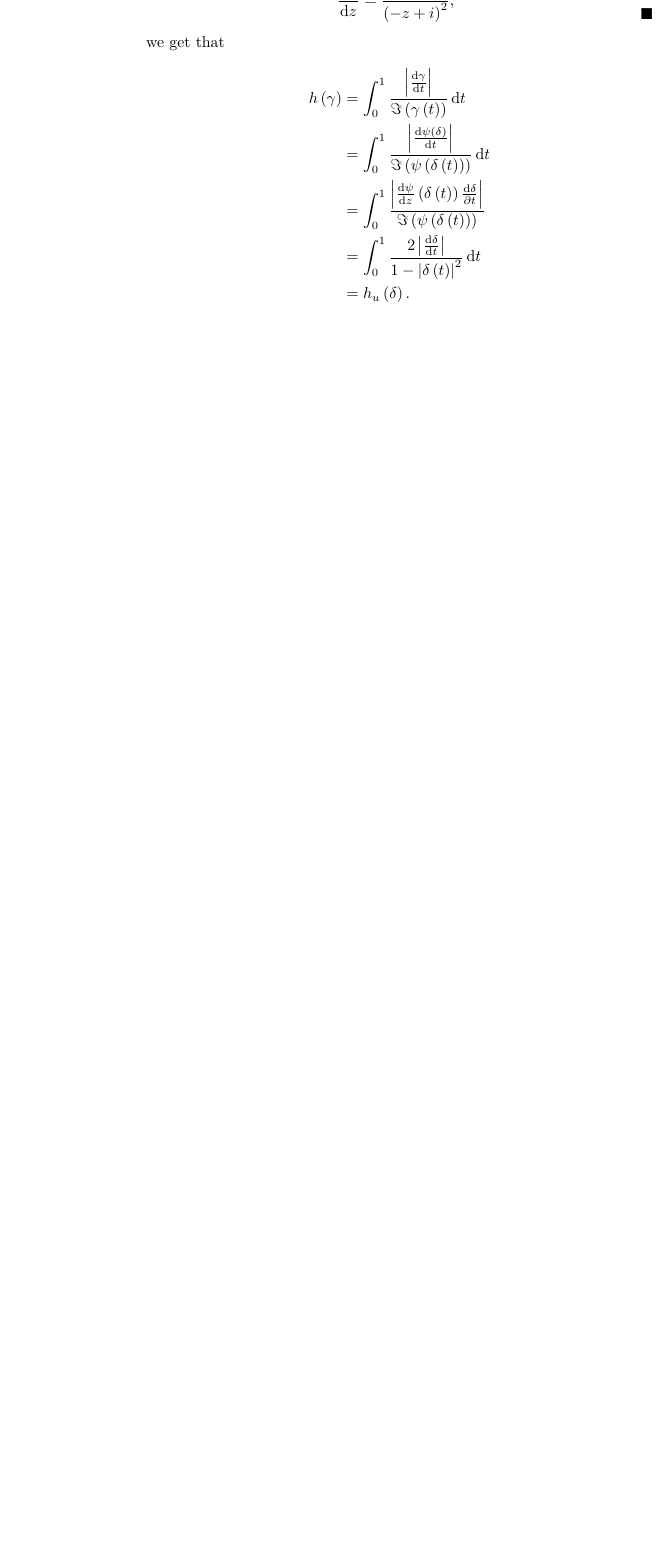
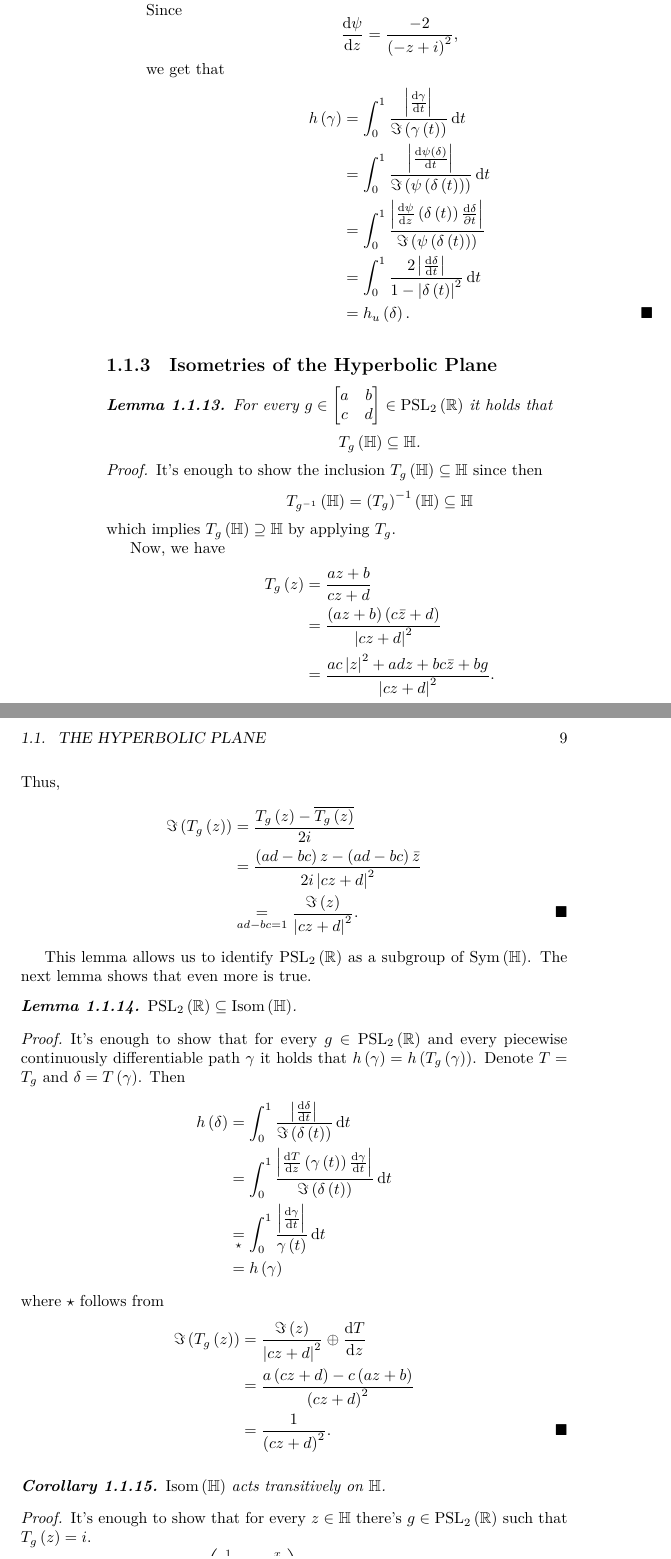
Before and after one commit to alan-sorani/fuchsian_groups, a LaTeX book (Fuchsian Groups.tex): part of page 8 of 8 before the commit and two parts of pages 8 and 9 of 10 after it, the two joined at a grey line, cut at the place of the change, the shorter picture padded with empty space. The pictures show the PDF file Fuchsian Groups.pdf that the author committed with the source.

Commit message:
end of first 2 hours

```diff
--- a/Fuchsian Groups.tex
+++ b/Fuchsian Groups.tex
@@ -167,3 +167,103 @@ h\prs{\gamma} &= \int_0^1 \frac{\abs{\frac{\diff \gamma}{\diff t}}}{\Im\prs{\gam
 \end{enumerate}
 \end{proof}
 
+\subsection{Isometries of the Hyperbolic Plane}
+
+\begin{lemma}
+For every $g \in \bmat{a & b \\ c & d} \in \mrm{PSL}_2\prs{\mbb{R}}$ it holds that
+\[T_g\prs{\mbb{H}} \subseteq \mbb{H} \text{.}\]
+\end{lemma}
+
+\begin{proof}
+It's enough to show the inclusion $T_g\prs{\mbb{H}} \subseteq \mbb{H}$ since then
+\[T_{g^{-1}}\prs{\mbb{H}} = \prs{T_g}^{-1} \prs{\mbb{H}} \subseteq \mbb{H}\]
+which implies $T_g\prs{\mbb{H}} \supseteq \mbb{H}$ by applying $T_g$.
+
+Now, we have
+\begin{align*}
+T_g\prs{z} &= \frac{az + b}{cz + d}
+\\&=
+\frac{\prs{az + b}\prs{c \bar{z} + d}}{\abs{cz + d}^2}
+\\&=
+\frac{ac \abs{z}^2 + adz + bc \bar{z} + bg}{\abs{cz + d}^2} \text{.}
+\end{align*}
+Thus,
+\begin{align*}
+\Im\prs{T_g\prs{z}} &= \frac{T_g\prs{z} - \overline{T_g\prs{z}}}{2 i}
+\\&=
+\frac{\prs{ad - bc} z - \prs{ad - bc} \bar{z}}{2i \abs{cz + d}^2}
+\\&\underset{ad - bc = 1}{=}
+\frac{\Im\prs{z}}{\abs{cz + d}^2} \text{.}
+\end{align*}
+
+\end{proof}
+
+This lemma allows us to identify $\mrm{PSL}_2\prs{\mbb{R}}$ as a subgroup of $\mrm{Sym}\prs{\mbb{H}}$. The next lemma shows that even more is true.
+
+\begin{lemma}
+$\mrm{PSL}_2\prs{\mbb{R}} \subseteq \mrm{Isom}\prs{\mbb{H}}$.
+\end{lemma}
+
+\begin{proof}
+It's enough to show that for every $g \in \mrm{PSL}_2\prs{\mbb{R}}$ and every piecewise continuously differentiable path $\gamma$ it holds that $h\prs{\gamma} = h\prs{T_g\prs{\gamma}}$.
+Denote $T = T_g$ and $\delta = T\prs{\gamma}$. Then
+\begin{align*}
+h\prs{\delta} &= \int_0^1 \frac{\abs{\frac{\diff \delta}{\diff t}}}{\Im\prs{\delta\prs{t}}} \diff t
+\\&=
+\int_0^1 \frac{\abs{\frac{\diff T}{\diff z} \prs{\gamma\prs{t}} \frac{\diff \gamma}{\diff t}}}{\Im\prs{\delta\prs{t}}} \diff t
+\\&\underset{\star}{=}
+\int_0^1 \frac{\abs{\frac{\diff \gamma}{\diff t}}}{\gamma\prs{t}} \diff t
+\\&=
+h\prs{\gamma}
+\end{align*}
+where $\star$ follows from
+\begin{align*}
+\Im\prs{T_g\prs{z}} &= \frac{\Im \prs{z}}{\abs{cz + d}^2} \oplus \frac{\diff T}{\diff z} \\&=
+\frac{a\prs{cz + d} - c\prs{az + b}}{\prs{cz + d}^2}
+\\&= \frac{1}{\prs{cz + d}^2} \text{.}
+\end{align*}
+\end{proof}
+
+\begin{corollary}
+$\mrm{Isom}\prs{\mbb{H}}$ acts transitively on $\mbb{H}$.
+\end{corollary}
+
+\begin{proof}
+It's enough to show that for every $z \in \mbb{H}$ there's $g \in \mrm{PSL}_2\prs{\mbb{R}}$ such that $T_g\prs{z} = i$.
+
+If $z = x + yi$, take $g = \pmat{\frac{1}{\sqrt{y}} & - \frac{x}{\sqrt{y}} \\ 0 & \frac{1}{\sqrt{y}}}$, then
+\[T_g\prs{z} = \frac{1}{y} \prs{x + yi} - \frac{x}{y} = i \text{.}\]
+\end{proof}
+
+\begin{lemma}
+Let $\pi \colon \mbb{H} \to \mbb{U}$ be the isometry $z \mapsto \frac{iz + 1}{z + i}$ which we defined previously.
+Then
+\[\set{\pi T_g \pi^{-1}}{g \in \mrm{PSL}_2\prs{\mbb{R}}} = \set{\pmat{r & s \\ \bar{r} & \bar{s}}}{\substack{r,s \in \mbb{C} \\ \abs{r}^2 - \abs{s}^2 = 1}} \text{.}\]
+In particular, by taking $r = e^{i \theta}$ and $s = 0$ we see that the action of $\mrm{PSL}_2\prs{\mbb{R}}$ on $\mbb{U}$ contains all the rotations around $0$.
+\end{lemma}
+
+\begin{proof}
+It holds that
+\[\pmat{i & 1 \\ 1 & i} \pmat{a & b \\ c & d} \pmat{i & -1 \\ -1 & i} = \frac{1}{2} \pmat{\prs{a+d} + i\prs{b-c} & b + c + i\prs{a-d} \\ \prs{b+c} - i \prs{a+d} & \prs{a+d} - i\prs{b-c}} \text{.}\]
+Now, $\prs{a+d, a-d, b+c, b-c}$ can be any $4$-tuple. Specifically, for every $r,s \in \mbb{C}$ we have $a,b,c,d \in \mbb{R}$ such that $\pi T_g \pi^{-1} = \pmat{r & s \\ \bar{s} & \bar{r}}$, and by the equality from the determinants we get that $\bmat{a & b \\ c & d } \in \mrm{PSL}_2\prs{\mbb{R}}$.
+\end{proof}
+
+\begin{corollary}
+Let $z_1, z_2, w_1, w_2 \in \mbb{H}$ be such that $\rho\prs{z_1, w_1} = \rho\prs{z_2, w_2}$, then there exists $g \in \mrm{PSL}_2\prs{\mbb{R}}$ such that $T_g\prs{z_1} = z_2$ and $T_g\prs{w_1} = w_2$.
+\end{corollary}
+
+\begin{proof}
+Since $\mrm{PSL}_2\prs{\mbb{R}}$ acts transitively on $\mbb{H}$ we can assume that $z_1 = z_2$ and show that $\mrm{Stab}\prs{z_1}$ acts transitively on $\set{w \in \mbb{H}}{\rho\prs{z_1, w} = \rho\prs{z_1, w_1}}$.
+We already showed this in the disc model, in the case $z_1 = i$.
+\end{proof}
+
+\begin{definition}
+Let $\prs{X,d}$ be a metric space.
+\begin{enumerate}
+\item Let $x,y \in X$. A path $\gamma \colon \brs{a,b} \to X$ which joins $x$ and $y$ is called a \emph{geodesic segment} if for every $a \leq t_1 \leq t_2 \leq b$ it holds that $\abs{t_2 - t_1} = d\prs{\gamma\prs{t_1}, \gamma\prs{t_2}}$.
+
+\item A path $\gamma \colon \mbb{R} \to X$ is called a \emph{geodesic line} if for every $a < b$ it holds that $\left. \gamma \right|_{\brs{a,b}}$ is a geodesic segment.
+\end{enumerate}
+\end{definition}
+
+\begin{remark}
```
Also changed, not shown: Fuchsian Groups.pdf, Fuchsian Groups.tex (10 more changed lines), 4 other files.
